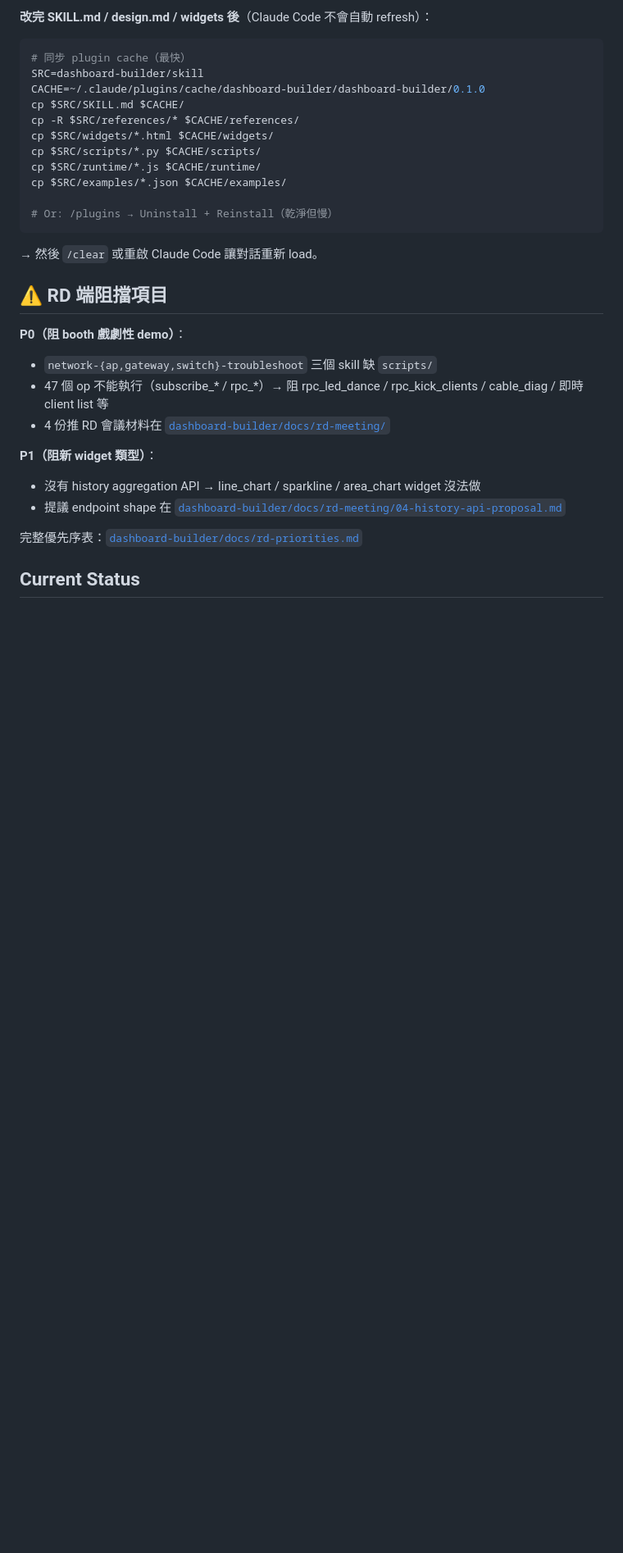
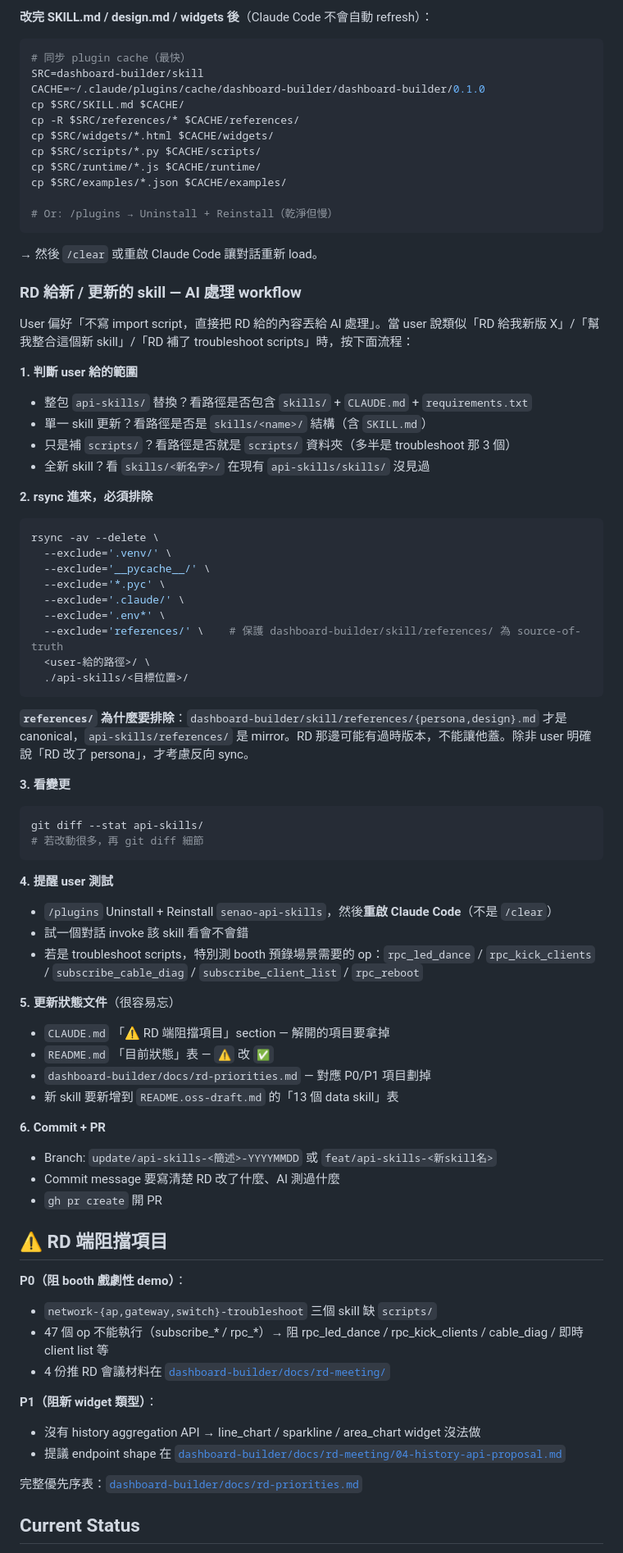
Before and after one commit to terrelyeh/network-ai-assistant, a Markdown page: CLAUDE.md, the part around the change. Shown at 82% size. Drawn GitHub-style; blank space fills up the shorter version.

Commit message:
docs(CLAUDE): add RD skill integration workflow section
Document the AI-driven workflow for when RD provides updated or new
skills. User's preference is to hand the content to Claude rather than
maintain an import script, so this section guides future AI sessions:

- How to identify the update scope (whole package / single skill /
  scripts-only / new skill)
- rsync excludes that must always apply (.venv, __pycache__, references/)
- Why references/ is excluded (dashboard-builder/skill/references/ is
  canonical, api-skills/references/ is mirror)
- Testing reminders (Uninstall + Reinstall, restart not /clear, which
  troubleshoot ops to verify)
- Status docs that need updating after a successful integration
  (CLAUDE.md blockers, README status table, rd-priorities.md,
  README.oss-draft.md skill list)
- Branch naming + PR conventions

🤖 Generated with [Claude Code](https://claude.com/claude-code)

Co-Authored-By: Claude Opus 4.7 (1M context) <noreply@anthropic.com>

````diff
--- a/CLAUDE.md
+++ b/CLAUDE.md
@@ -234,6 +234,53 @@ cp $SRC/examples/*.json $CACHE/examples/
 
 → 然後 `/clear` 或重啟 Claude Code 讓對話重新 load。
 
+### RD 給新 / 更新的 skill — AI 處理 workflow
+
+User 偏好「不寫 import script，直接把 RD 給的內容丟給 AI 處理」。當 user 說類似「RD 給我新版 X」/「幫我整合這個新 skill」/「RD 補了 troubleshoot scripts」時，按下面流程：
+
+**1. 判斷 user 給的範圍**
+- 整包 `api-skills/` 替換？看路徑是否包含 `skills/` + `CLAUDE.md` + `requirements.txt`
+- 單一 skill 更新？看路徑是否是 `skills/<name>/` 結構（含 `SKILL.md`）
+- 只是補 `scripts/`？看路徑是否就是 `scripts/` 資料夾（多半是 troubleshoot 那 3 個）
+- 全新 skill？看 `skills/<新名字>/` 在現有 `api-skills/skills/` 沒見過
+
+**2. rsync 進來，必須排除**
+```bash
+rsync -av --delete \
+  --exclude='.venv/' \
+  --exclude='__pycache__/' \
+  --exclude='*.pyc' \
+  --exclude='.claude/' \
+  --exclude='.env*' \
+  --exclude='references/' \    # 保護 dashboard-builder/skill/references/ 為 source-of-truth
+  <user-給的路徑>/ \
+  ./api-skills/<目標位置>/
+```
+
+**`references/` 為什麼要排除**：`dashboard-builder/skill/references/{persona,design}.md` 才是 canonical，`api-skills/references/` 是 mirror。RD 那邊可能有過時版本，不能讓他蓋。除非 user 明確說「RD 改了 persona」，才考慮反向 sync。
+
+**3. 看變更**
+```bash
+git diff --stat api-skills/
+# 若改動很多，再 git diff 細節
+```
+
+**4. 提醒 user 測試**
+- `/plugins` Uninstall + Reinstall `senao-api-skills`，然後**重啟 Claude Code**（不是 `/clear`）
+- 試一個對話 invoke 該 skill 看會不會錯
+- 若是 troubleshoot scripts，特別測 booth 預錄場景需要的 op：`rpc_led_dance` / `rpc_kick_clients` / `subscribe_cable_diag` / `subscribe_client_list` / `rpc_reboot`
+
+**5. 更新狀態文件**（很容易忘）
+- `CLAUDE.md` 「⚠️ RD 端阻擋項目」section — 解開的項目要拿掉
+- `README.md` 「目前狀態」表 — `⚠️` 改 `✅`
+- `dashboard-builder/docs/rd-priorities.md` — 對應 P0/P1 項目劃掉
+- 新 skill 要新增到 `README.oss-draft.md` 的「13 個 data skill」表
+
+**6. Commit + PR**
+- Branch: `update/api-skills-<簡述>-YYYYMMDD` 或 `feat/api-skills-<新skill名>`
+- Commit message 要寫清楚 RD 改了什麼、AI 測過什麼
+- `gh pr create` 開 PR
+
 ## ⚠️ RD 端阻擋項目
 
 **P0（阻 booth 戲劇性 demo）**：
````
